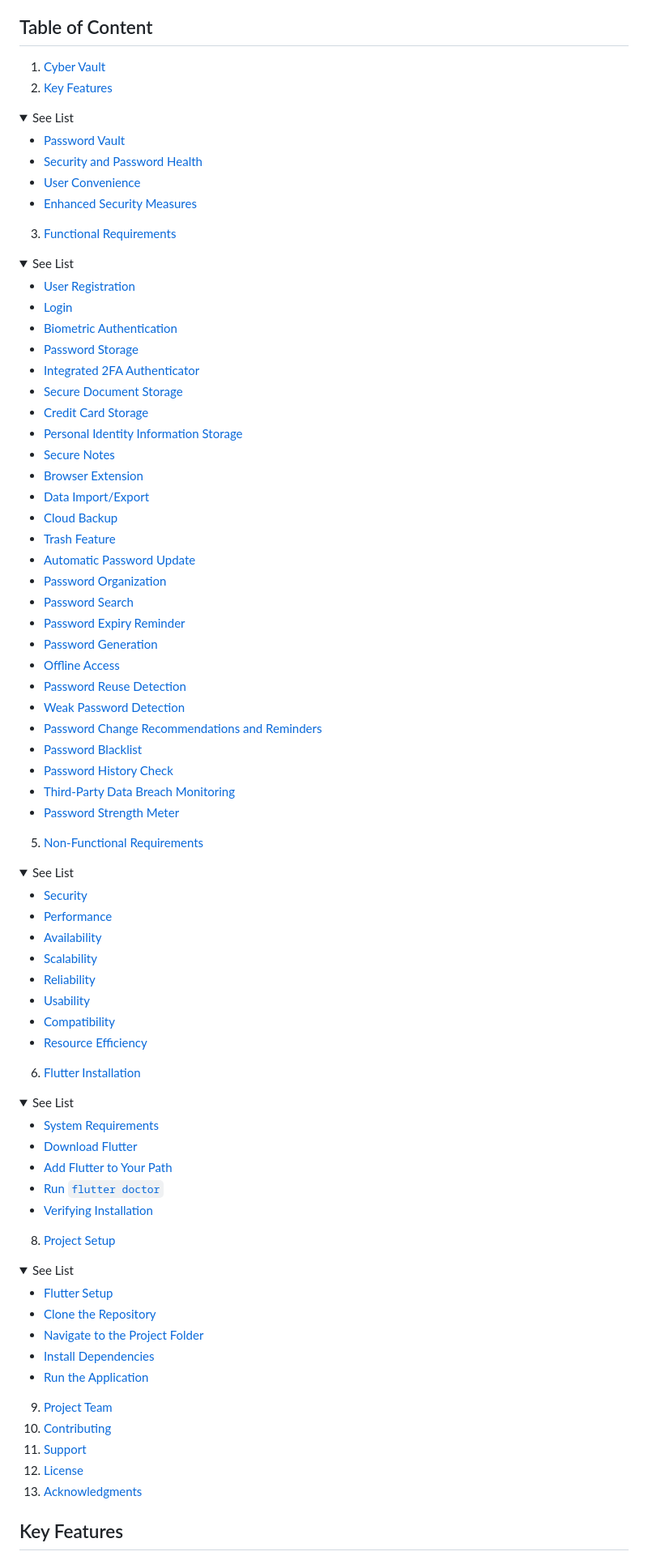
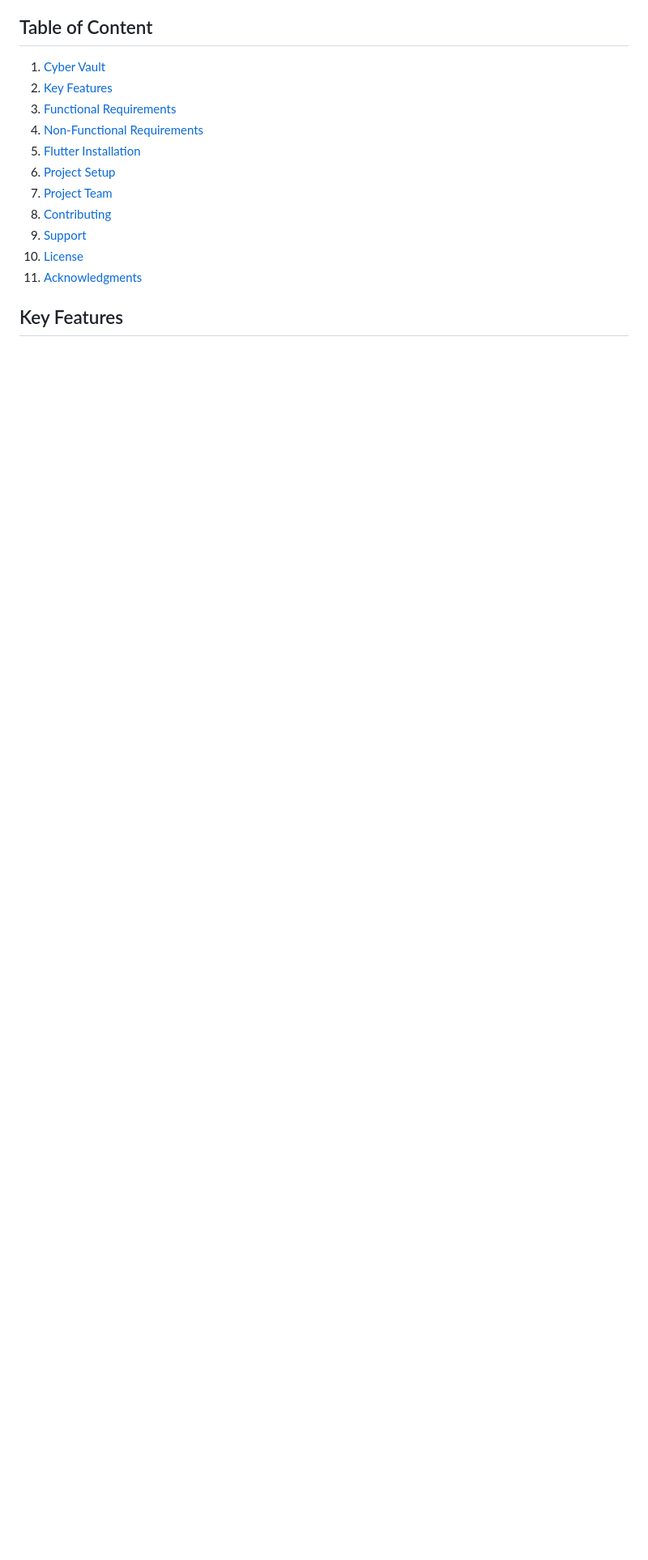
Before and after one commit to affan-ch/Cyber-Vault, a Markdown page: README.md, the part around the change. Shown at 81% size. GitHub-like rendering; folded sections open; blank space fills up the shorter version.

```diff
--- a/README.md
+++ b/README.md
@@ -4,89 +4,15 @@ Cyber Vault is a state-of-the-art password manager application designed to simpl
 ## Table of Content
 1. [Cyber Vault](#cyber-vault)
 2. [Key Features](#key-features)
-<details>
-<summary>See List</summary>
-
-   - [Password Vault](#password-vault)
-   - [Security and Password Health](#security-and-password-health)
-   - [User Convenience](#user-convenience)
-   - [Enhanced Security Measures](#enhanced-security-measures)
-</details>
-
 3. [Functional Requirements](#functional-requirements)
-<details>
-<summary>See List</summary>
-
-   - [User Registration](#user-registration)
-   - [Login](#login)
-   - [Biometric Authentication](#biometric-authentication)
-   - [Password Storage](#password-storage)
-   - [Integrated 2FA Authenticator](#integrated-2fa-authenticator)
-   - [Secure Document Storage](#secure-document-storage)
-   - [Credit Card Storage](#credit-card-storage)
-   - [Personal Identity Information Storage](#personal-identity-information-storage)
-   - [Secure Notes](#secure-notes)
-   - [Browser Extension](#browser-extension)
-   - [Data Import/Export](#data-importexport)
-   - [Cloud Backup](#cloud-backup)
-   - [Trash Feature](#trash-feature)
-   - [Automatic Password Update](#automatic-password-update)
-   - [Password Organization](#password-organization)
-   - [Password Search](#password-search)
-   - [Password Expiry Reminder](#password-expiry-reminder)
-   - [Password Generation](#password-generation)
-   - [Offline Access](#offline-access)
-   - [Password Reuse Detection](#password-reuse-detection)
-   - [Weak Password Detection](#weak-password-detection)
-   - [Password Change Recommendations and Reminders](#password-change-recommendations-and-reminders)
-   - [Password Blacklist](#password-blacklist)
-   - [Password History Check](#password-history-check)
-   - [Third-Party Data Breach Monitoring](#third-party-data-breach-monitoring)
-   - [Password Strength Meter](#password-strength-meter)
-
-</details>
-
-5. [Non-Functional Requirements](#non-functional-requirements)
-<details>
-<summary>See List</summary>
-
- - [Security](#security)
- - [Performance](#performance)
- - [Availability](#availability)
- - [Scalability](#scalability)
- - [Reliability](#reliability)
- - [Usability](#usability)
- - [Compatibility](#compatibility)
- - [Resource Efficiency](#resource-efficiency)
-</details>
-
-6. [Flutter Installation](#flutter-installation)
-<details>
-<summary>See List</summary>
-
- - [System Requirements](#system-requirements)
- - [Download Flutter](#download-flutter)
- - [Add Flutter to Your Path](#add-flutter-to-your-path)
- - [Run `flutter doctor`](#run-flutter-doctor)
- - [Verifying Installation](#verifying-installation)
-</details>
-
-8. [Project Setup](#project-setup)
-<details>
-<summary>See List</summary>
-
-   - [Flutter Setup](#flutter-setup)
-   - [Clone the Repository](#clone-the-repository)
-   - [Navigate to the Project Folder](#navigate-to-the-project-folder)
-   - [Install Dependencies](#install-dependencies)
-   - [Run the Application](#run-the-application)
-</details>
-
-9. [Project Team](#project-team)
-10. [Contributing](#contributing)
-11. [Support](#support)
-12. [License](#license)
-13. [Acknowledgments](#acknowledgments)
+4. [Non-Functional Requirements](#non-functional-requirements)
+5. [Flutter Installation](#flutter-installation)
+6. [Project Setup](#project-setup)
+7. [Project Team](#project-team)
+8. [Contributing](#contributing)
+9. [Support](#support)
+10. [License](#license)
+11. [Acknowledgments](#acknowledgments)
 
 ## Key Features
 -  **Password Vault:** Cyber Vault provides a secure and user-friendly vault to store and manage a wide range of sensitive information, including:
```
